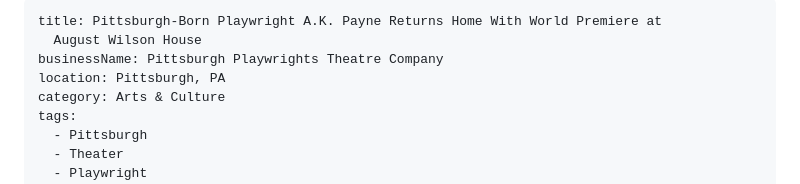
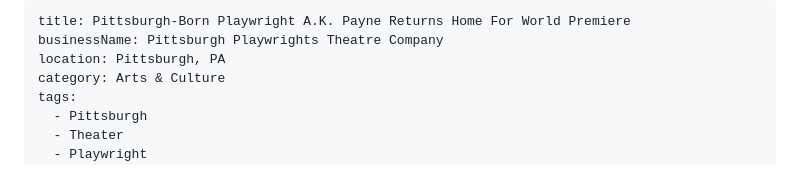
Before and after one commit to thealleghenychronicle-lab/allegheny-chronicle, a Markdown page: content/articles/pittsburgh-born-playwright-a-k-payne-returns-home-with-world-premiere-at-august-wilson-house.md, the part around the change. GitHub-like rendering.

Commit message:
Update Article “pittsburgh-born-playwright-a-k-payne-returns-home-with-world-premiere-at-august-wilson-house” - Allegheny Chronicle <thealleghenychronicle@gmail.com> via DecapBridge

```diff
--- a/content/articles/pittsburgh-born-playwright-a-k-payne-returns-home-with-world-premiere-at-august-wilson-house.md
+++ b/content/articles/pittsburgh-born-playwright-a-k-payne-returns-home-with-world-premiere-at-august-wilson-house.md
@@ -1,6 +1,5 @@
 ---
-title: Pittsburgh-Born Playwright A.K. Payne Returns Home With World Premiere at
-  August Wilson House
+title: Pittsburgh-Born Playwright A.K. Payne Returns Home For World Premiere
 businessName: Pittsburgh Playwrights Theatre Company
 location: Pittsburgh, PA
 category: Arts & Culture
```
